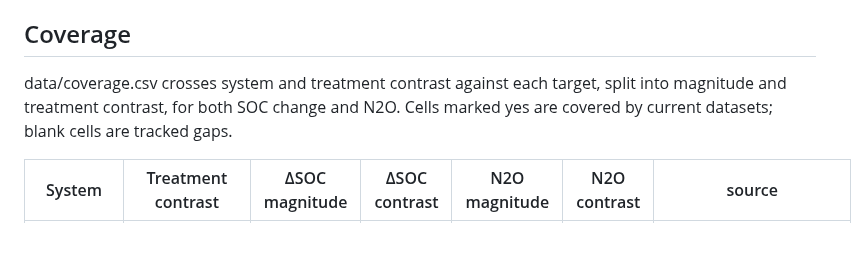
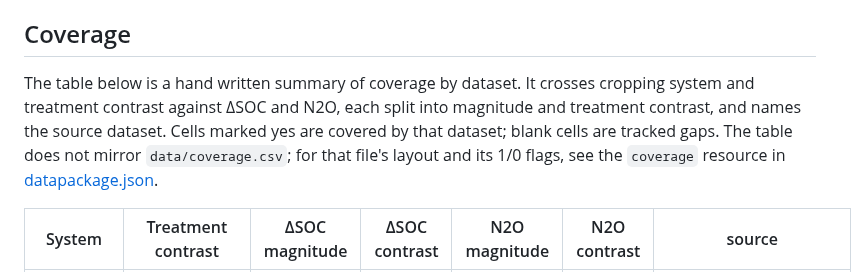
Before and after one commit to ccmmf/cal-val-data, a Markdown page: README.md, the part around the change. Drawn GitHub-style; blank space fills up the shorter version.

Commit message:
document fixes

```diff
--- a/README.md
+++ b/README.md
@@ -74,7 +74,7 @@ Supporting variables (soil organic matter fractions, texture, pH, biomass, yield
 
 ## Coverage
 
-data/coverage.csv crosses system and treatment contrast against each target, split into magnitude and treatment contrast, for both SOC change and N2O. Cells marked yes are covered by current datasets; blank cells are tracked gaps.
+The table below is a hand written summary of coverage by dataset. It crosses cropping system and treatment contrast against ΔSOC and N2O, each split into magnitude and treatment contrast, and names the source dataset. Cells marked yes are covered by that dataset; blank cells are tracked gaps. The table does not mirror `data/coverage.csv`; for that file's layout and its 1/0 flags, see the `coverage` resource in [datapackage.json](datapackage.json).
 
 | System | Treatment contrast | ΔSOC magnitude | ΔSOC contrast | N2O magnitude | N2O contrast | source |
 | ------ | ------------------ | :---: | :---: | :---: | :---: | ------ |
```
